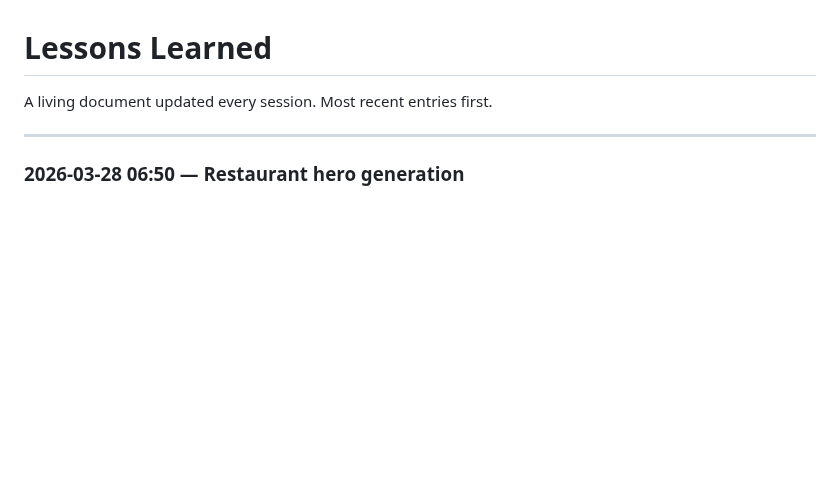
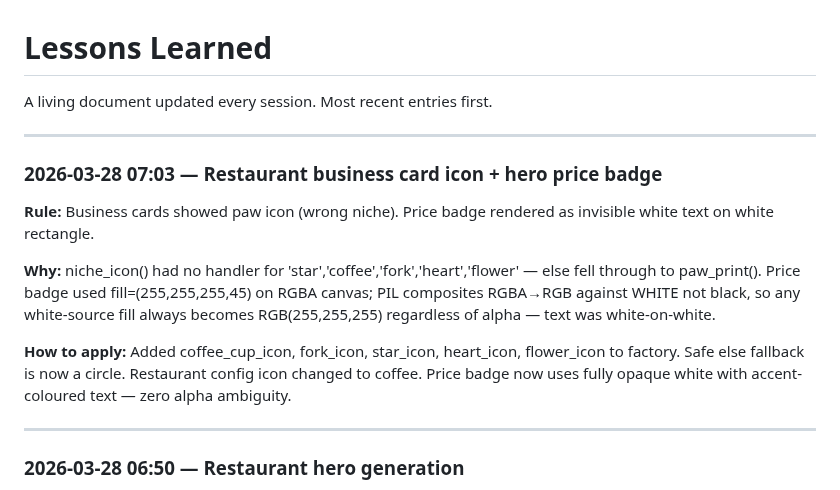
Before and after one commit to ChurnShield/Etsypurpleocaz-, a Markdown page: LESSONS.md, the part around the change. Drawn GitHub-style; blank space fills up the shorter version.

Commit message:
chore: lesson — paw fallback bug + RGBA price badge alpha trap
Co-Authored-By: Claude Sonnet 4.6 <noreply@anthropic.com>

```diff
--- a/LESSONS.md
+++ b/LESSONS.md
@@ -1,6 +1,16 @@
 # Lessons Learned
 
 A living document updated every session. Most recent entries first.
+
+---
+
+### 2026-03-28 07:03 — Restaurant business card icon + hero price badge
+
+**Rule:** Business cards showed paw icon (wrong niche). Price badge rendered as invisible white text on white rectangle.
+
+**Why:** niche_icon() had no handler for 'star','coffee','fork','heart','flower' — else fell through to paw_print(). Price badge used fill=(255,255,255,45) on RGBA canvas; PIL composites RGBA→RGB against WHITE not black, so any white-source fill always becomes RGB(255,255,255) regardless of alpha — text was white-on-white.
+
+**How to apply:** Added coffee_cup_icon, fork_icon, star_icon, heart_icon, flower_icon to factory. Safe else fallback is now a circle. Restaurant config icon changed to coffee. Price badge now uses fully opaque white with accent-coloured text — zero alpha ambiguity.
 
 ---
 
```
